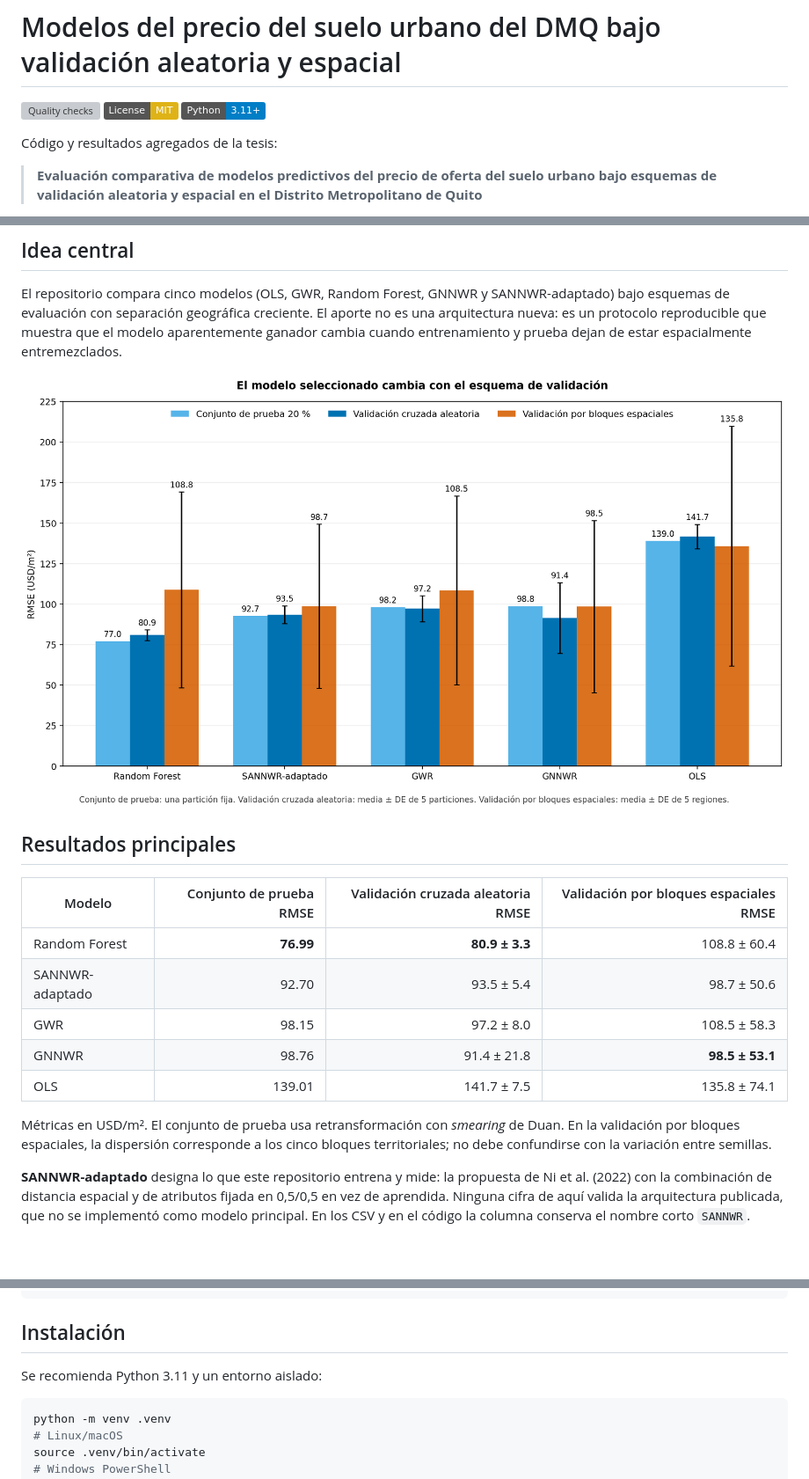
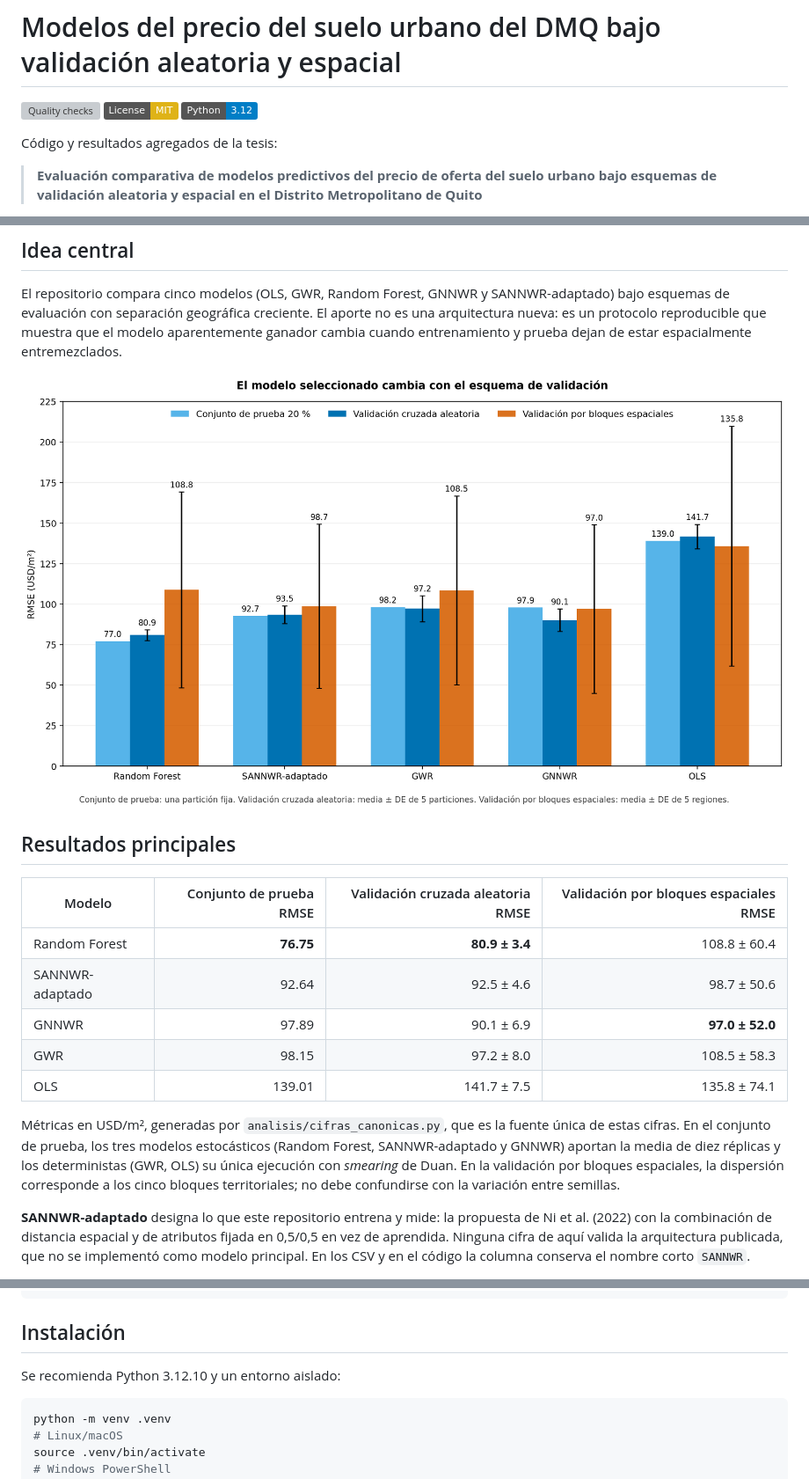
Before and after one commit to faustoaguanor/dmq-land-value-spatial-x-validation, a Markdown page: README.md, 3 parts joined by grey strips. Shown at 88% size. GitHub-like rendering; pictures changed too: results/figures/validation_comparison.png; badges without logos; blank space fills up the shorter version; grey boxes are pictures that could not be loaded.

````diff
--- a/README.md
+++ b/README.md
@@ -2,7 +2,7 @@
 
 [![Quality checks](https://github.com/faustoaguanor/dmq-land-value-spatial-x-validation/actions/workflows/quality.yml/badge.svg)](https://github.com/faustoaguanor/dmq-land-value-spatial-x-validation/actions/workflows/quality.yml)
 [![License: MIT](https://img.shields.io/badge/License-MIT-yellow.svg)](LICENSE)
-[![Python](https://img.shields.io/badge/Python-3.11%2B-blue.svg)](https://www.python.org/)
+[![Python](https://img.shields.io/badge/Python-3.12-blue.svg)](https://www.python.org/)
 
 Código y resultados agregados de la tesis:
 
@@ -23,13 +23,13 @@ El repositorio compara cinco modelos (OLS, GWR, Random Forest, GNNWR y SANNWR-ad
 
 | Modelo | Conjunto de prueba RMSE | Validación cruzada aleatoria RMSE | Validación por bloques espaciales RMSE |
 |---|---:|---:|---:|
-| Random Forest | **76.99** | **80.9 ± 3.3** | 108.8 ± 60.4 |
-| SANNWR-adaptado | 92.70 | 93.5 ± 5.4 | 98.7 ± 50.6 |
+| Random Forest | **76.75** | **80.9 ± 3.4** | 108.8 ± 60.4 |
+| SANNWR-adaptado | 92.64 | 92.5 ± 4.6 | 98.7 ± 50.6 |
+| GNNWR | 97.89 | 90.1 ± 6.9 | **97.0 ± 52.0** |
 | GWR | 98.15 | 97.2 ± 8.0 | 108.5 ± 58.3 |
-| GNNWR | 98.76 | 91.4 ± 21.8 | **98.5 ± 53.1** |
 | OLS | 139.01 | 141.7 ± 7.5 | 135.8 ± 74.1 |
 
-Métricas en USD/m². El conjunto de prueba usa retransformación con *smearing* de Duan. En la validación por bloques espaciales, la dispersión corresponde a los cinco bloques territoriales; no debe confundirse con la variación entre semillas.
+Métricas en USD/m², generadas por `analisis/cifras_canonicas.py`, que es la fuente única de estas cifras. En el conjunto de prueba, los tres modelos estocásticos (Random Forest, SANNWR-adaptado y GNNWR) aportan la media de diez réplicas y los deterministas (GWR, OLS) su única ejecución con *smearing* de Duan. En la validación por bloques espaciales, la dispersión corresponde a los cinco bloques territoriales; no debe confundirse con la variación entre semillas.
 
 **SANNWR-adaptado** designa lo que este repositorio entrena y mide: la propuesta de Ni et al. (2022) con la combinación de distancia espacial y de atributos fijada en 0,5/0,5 en vez de aprendida. Ninguna cifra de aquí valida la arquitectura publicada, que no se implementó como modelo principal. En los CSV y en el código la columna conserva el nombre corto `SANNWR`.
 
@@ -80,7 +80,7 @@ Consulta [`DATA_AVAILABILITY.md`](DATA_AVAILABILITY.md) para conocer las fuentes
 
 ## Instalación
 
-Se recomienda Python 3.11 y un entorno aislado:
+Se recomienda Python 3.12.10 y un entorno aislado:
 
 ```bash
 python -m venv .venv
````
Also changed, not shown: REPRODUCIBILITY.md (+9 -0 lines), results/figures/estabilidad_conjunto_prueba.png, 1 other file.
